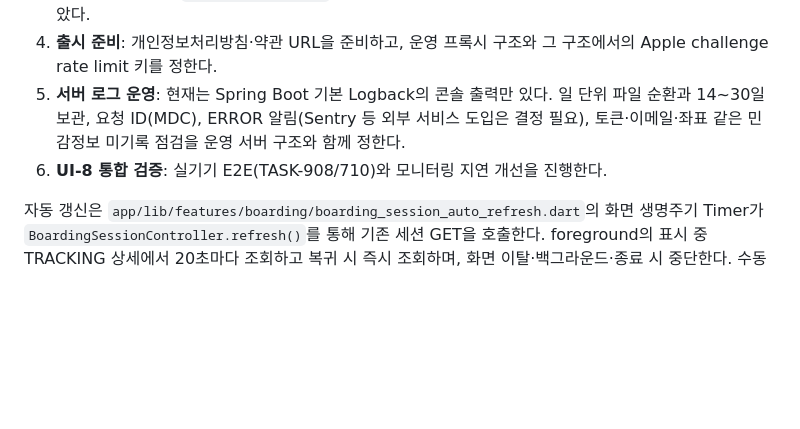
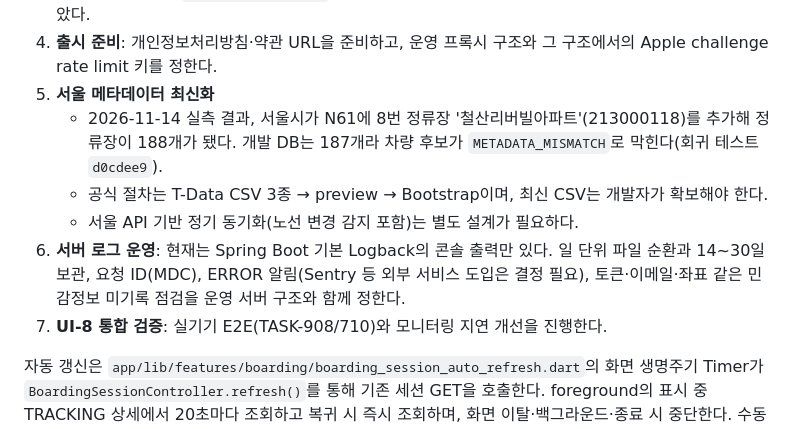
Before and after one commit to jsw4795/stopbell, a Markdown page: docs/CHAT_HANDOFF.md, the part around the change. Drawn GitHub-style; blank space fills up the shorter version.

Commit message:
docs: 서울 메타데이터 최신화 예정 작업 handoff 추가

```diff
--- a/docs/CHAT_HANDOFF.md
+++ b/docs/CHAT_HANDOFF.md
@@ -97,8 +97,12 @@
    - 구현: `app/lib/shared/`의 `stopbell_skeleton.dart`, `stopbell_delayed_loading.dart`(`StopBellDelayedLoading`), `stopbell_button_label.dart`. 홈 알람 목록·노선 검색·정류장 선택·버스 후보·알람 상세·하차 상세에 적용했다.
 3. **데이터 정리 주기**: `DataCleanupService`의 실행 주기와 보존 기간을 확정한다. 현재는 스케줄을 붙이지 않았다.
 4. **출시 준비**: 개인정보처리방침·약관 URL을 준비하고, 운영 프록시 구조와 그 구조에서의 Apple challenge rate limit 키를 정한다.
-5. **서버 로그 운영**: 현재는 Spring Boot 기본 Logback의 콘솔 출력만 있다. 일 단위 파일 순환과 14~30일 보관, 요청 ID(MDC), ERROR 알림(Sentry 등 외부 서비스 도입은 결정 필요), 토큰·이메일·좌표 같은 민감정보 미기록 점검을 운영 서버 구조와 함께 정한다.
-6. **UI-8 통합 검증**: 실기기 E2E(TASK-908/710)와 모니터링 지연 개선을 진행한다.
+5. **서울 메타데이터 최신화**
+   - 2026-11-14 실측 결과, 서울시가 N61에 8번 정류장 '철산리버빌아파트'(213000118)를 추가해 정류장이 188개가 됐다. 개발 DB는 187개라 차량 후보가 `METADATA_MISMATCH`로 막힌다(회귀 테스트 `d0cdee9`).
+   - 공식 절차는 T-Data CSV 3종 → preview → Bootstrap이며, 최신 CSV는 개발자가 확보해야 한다.
+   - 서울 API 기반 정기 동기화(노선 변경 감지 포함)는 별도 설계가 필요하다.
+6. **서버 로그 운영**: 현재는 Spring Boot 기본 Logback의 콘솔 출력만 있다. 일 단위 파일 순환과 14~30일 보관, 요청 ID(MDC), ERROR 알림(Sentry 등 외부 서비스 도입은 결정 필요), 토큰·이메일·좌표 같은 민감정보 미기록 점검을 운영 서버 구조와 함께 정한다.
+7. **UI-8 통합 검증**: 실기기 E2E(TASK-908/710)와 모니터링 지연 개선을 진행한다.
 
 자동 갱신은 `app/lib/features/boarding/boarding_session_auto_refresh.dart`의 화면 생명주기 Timer가 `BoardingSessionController.refresh()`를 통해 기존 세션 GET을 호출한다. foreground의 표시 중 TRACKING 상세에서 20초마다 조회하고 복귀 시 즉시 조회하며, 화면 이탈·백그라운드·종료 시 중단한다. 수동 조회와 중복을 막고 자동 조회에서는 스크롤을 유지한다. Backend 추적 판정과 Provider 호출·수집 주기는 변경하지 않는다. UI-5 홈 및 알람 관리의 구현 범위는 [로드맵](roadmap.md#ui-5--홈-및-알람-관리-구현-완료)을 따른다.
 
```
